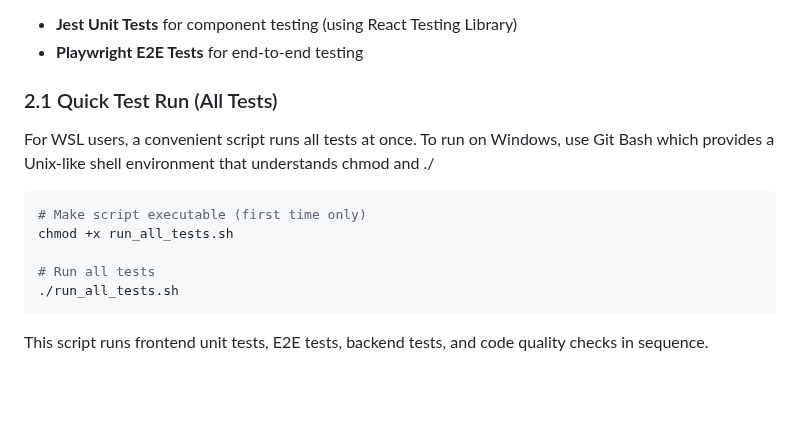
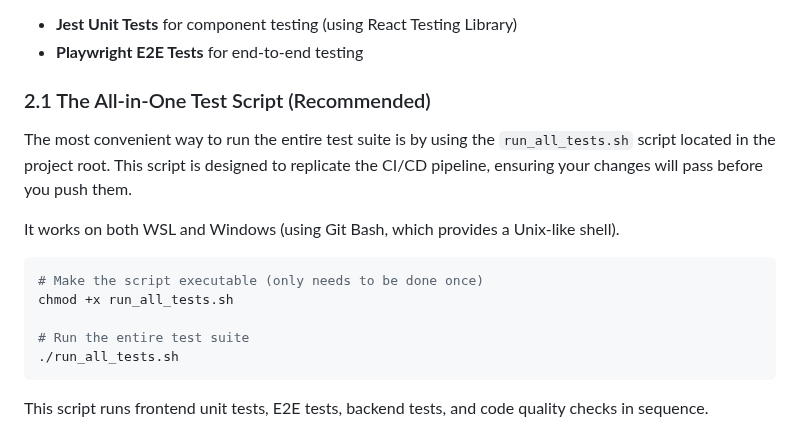
Before and after one commit to KQFFE/InternalAI, a Markdown page: README.md, the part around the change. Rendered like a GitHub page; blank space fills up the shorter version.

Commit message:
Modified and enhanced README to reflect latest changes

````diff
--- a/README.md
+++ b/README.md
@@ -235,16 +235,17 @@ The InternalAI frontend uses two types of tests for comprehensive coverage:
 - **Jest Unit Tests** for component testing (using React Testing Library)
 - **Playwright E2E Tests** for end-to-end testing
 
-### 2.1 Quick Test Run (All Tests)
-
-For WSL users, a convenient script runs all tests at once. To run on Windows, use Git Bash
-which provides a Unix-like shell environment that understands chmod and ./
-
-```bash
-# Make script executable (first time only)
+### 2.1 The All-in-One Test Script (Recommended)
+
+The most convenient way to run the entire test suite is by using the `run_all_tests.sh` script located in the project root. This script is designed to replicate the CI/CD pipeline, ensuring your changes will pass before you push them.
+
+It works on both WSL and Windows (using Git Bash, which provides a Unix-like shell).
+
+```bash
+# Make the script executable (only needs to be done once)
 chmod +x run_all_tests.sh
 
-# Run all tests
+# Run the entire test suite
 ./run_all_tests.sh
 ```
 
````
